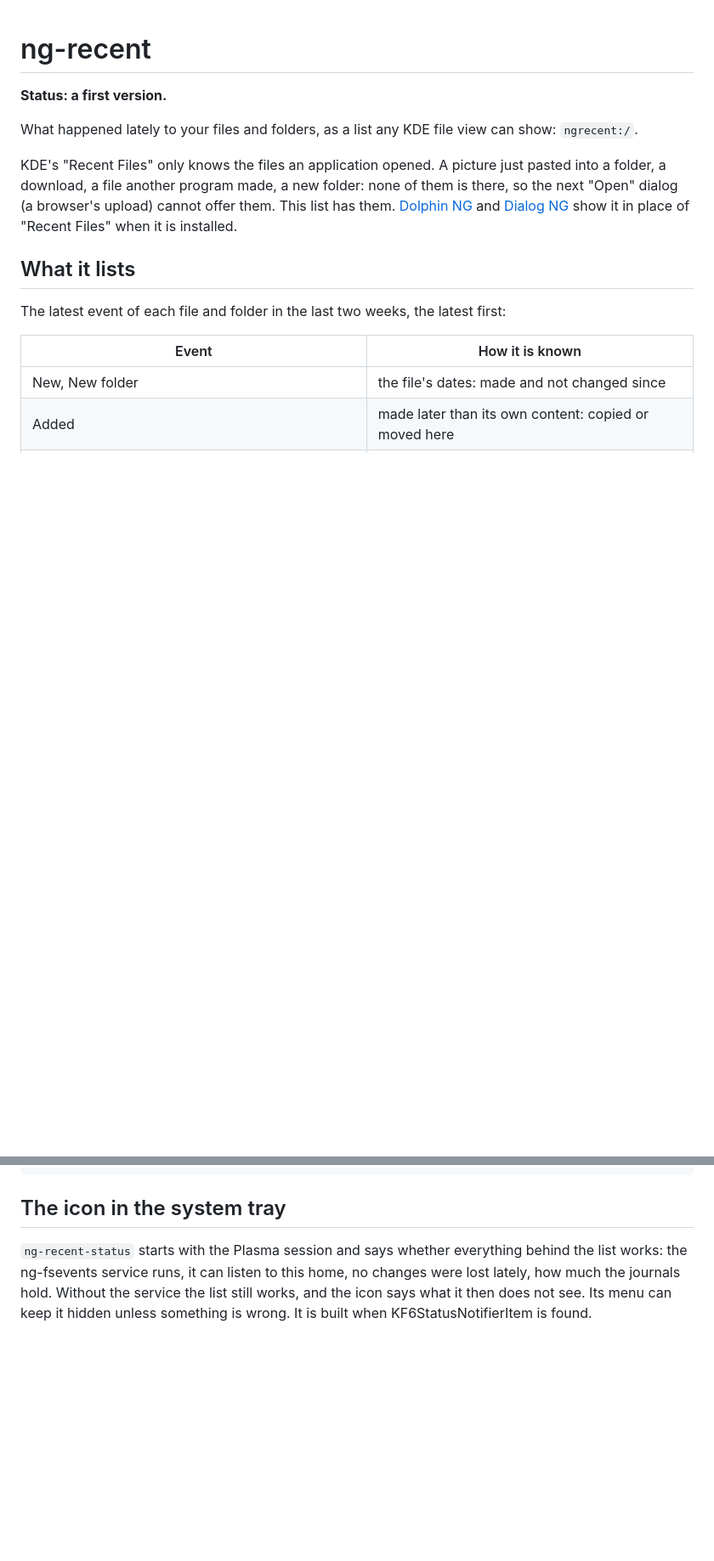
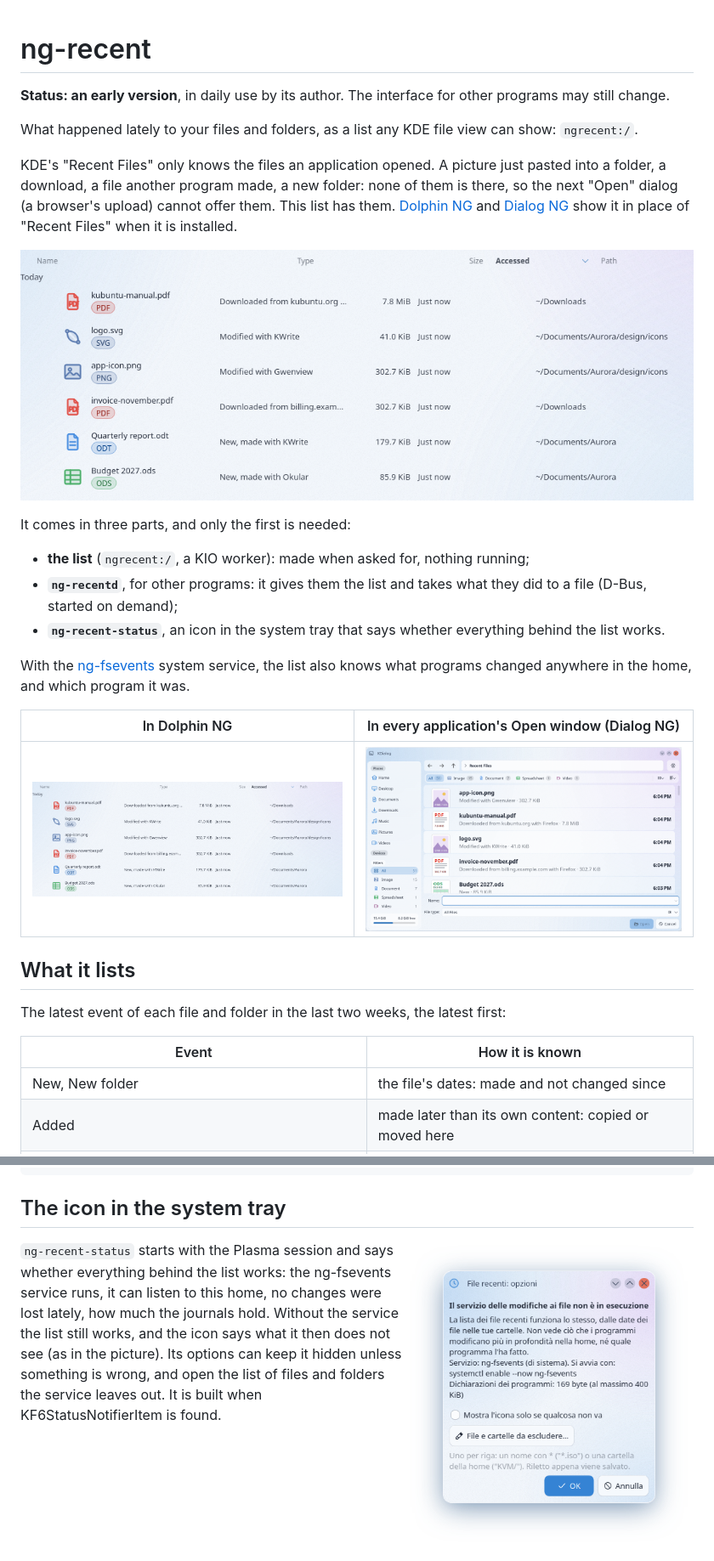
Before and after one commit to Morzilla/ng-recent, a Markdown page: README.md, 2 parts joined by grey strips. Shown at 85% size. GitHub-like rendering; pictures changed too: docs/recent-dialog.png (added), docs/recent-list.png (added), docs/status-options.png (added); blank space fills up the shorter version.

Commit message:
README: the three parts, with pictures
Co-Authored-By: Claude Fable 5.2 <noreply@anthropic.com>

```diff
--- a/README.md
+++ b/README.md
@@ -1,6 +1,6 @@
 # ng-recent
 
-**Status: a first version.**
+**Status: an early version**, in daily use by its author. The interface for other programs may still change.
 
 What happened lately to your files and folders, as a list any KDE file view can show: `ngrecent:/`.
 
@@ -8,6 +8,22 @@ KDE's "Recent Files" only knows the files an application opened. A picture just
 a file another program made, a new folder: none of them is there, so the next "Open" dialog (a browser's upload)
 cannot offer them. This list has them. [Dolphin NG](https://github.com/Morzilla/dolphin-ng) and
 [Dialog NG](https://github.com/Morzilla/dialog-ng) show it in place of "Recent Files" when it is installed.
+
+![The list in Dolphin NG: downloaded with Firefox, modified with KWrite and Gwenview, new files](docs/recent-list.png)
+
+It comes in three parts, and only the first is needed:
+
+- **the list** (`ngrecent:/`, a KIO worker): made when asked for, nothing running;
+- **`ng-recentd`**, for other programs: it gives them the list and takes what they did to a file (D-Bus, started
+  on demand);
+- **`ng-recent-status`**, an icon in the system tray that says whether everything behind the list works.
+
+With the [ng-fsevents](https://github.com/Morzilla/ng-fsevents) system service, the list also knows what
+programs changed anywhere in the home, and which program it was.
+
+| In Dolphin NG | In every application's Open window (Dialog NG) |
+|---|---|
+| <img src="docs/recent-list.png" width="430" alt="The recent list in Dolphin NG's details view"> | <img src="docs/recent-dialog.png" width="430" alt="The recent list in the Open window: the event and the application under each name"> |
 
 ## What it lists
 
@@ -79,7 +95,10 @@ gdbus call --session --dest org.ng.Recent1 --object-path /org/ng/Recent1 \
 
 ## The icon in the system tray
 
+<img src="docs/status-options.png" width="340" align="right" alt="The options of the tray icon: the state in words, show the icon only when something is wrong, files and folders to leave out">
+
 `ng-recent-status` starts with the Plasma session and says whether everything behind the list works: the
 ng-fsevents service runs, it can listen to this home, no changes were lost lately, how much the journals hold.
-Without the service the list still works, and the icon says what it then does not see. Its menu can keep it
-hidden unless something is wrong. It is built when KF6StatusNotifierItem is found.
+Without the service the list still works, and the icon says what it then does not see (as in the picture).
+Its options can keep it hidden unless something is wrong, and open the list of files and folders the service
+leaves out. It is built when KF6StatusNotifierItem is found.
```
